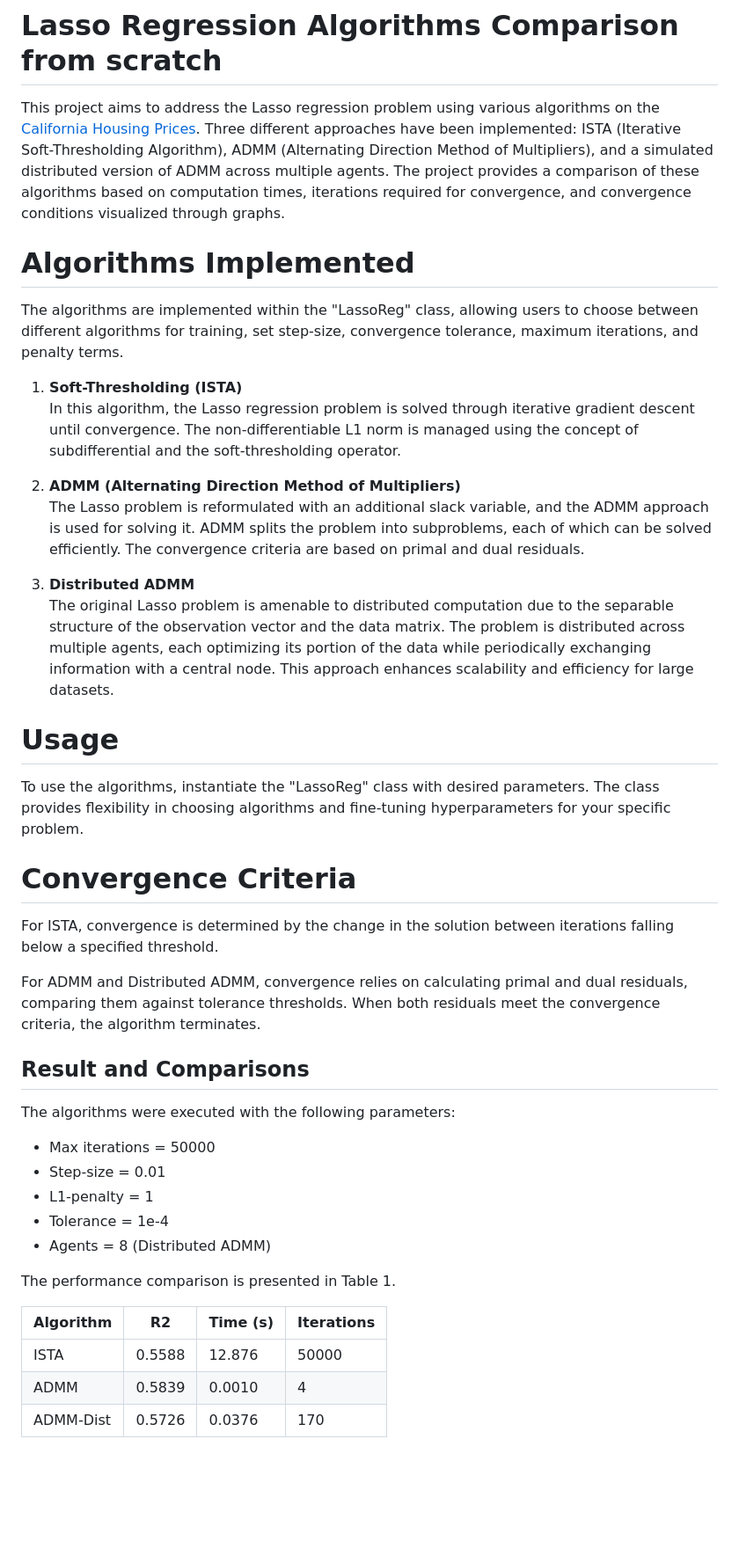
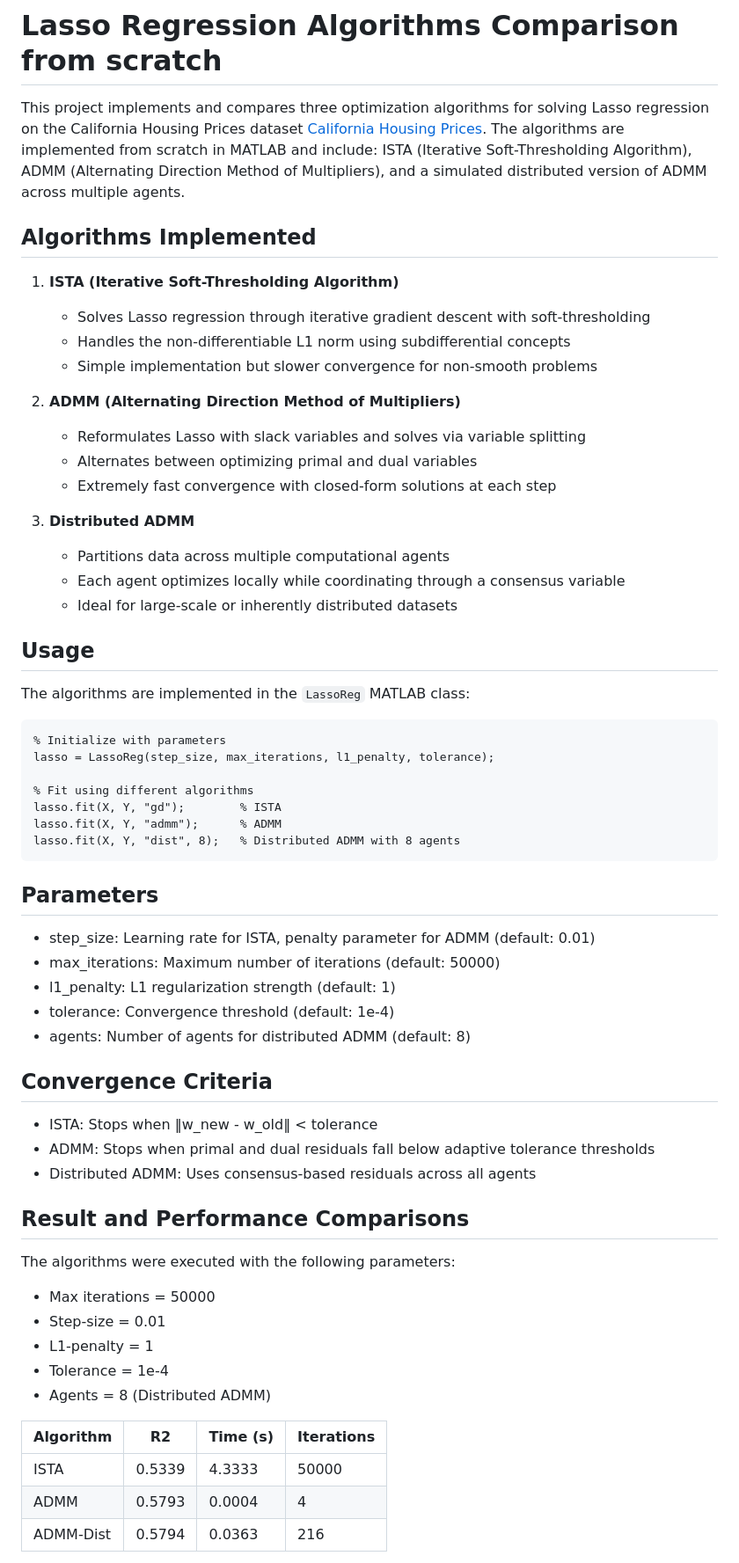
Before and after one commit to gianmarcoferri/Lasso-Alg-Comparison, a Markdown page: README.md, the part around the change printed below. Shown: that part at 88% size. Rendered like a GitHub page; blank space fills up the shorter version.

````diff
--- a/README.md
+++ b/README.md
@@ -1,28 +1,48 @@
 # Lasso Regression Algorithms Comparison from scratch
-This project aims to address the Lasso regression problem using various algorithms on the [California Housing Prices](https://www.kaggle.com/datasets/camnugent/california-housing-prices). Three different approaches have been implemented: ISTA (Iterative Soft-Thresholding Algorithm), ADMM (Alternating Direction Method of Multipliers), and a simulated distributed version of ADMM across multiple agents. The project provides a comparison of these algorithms based on computation times, iterations required for convergence, and convergence conditions visualized through graphs.
+This project implements and compares three optimization algorithms for solving Lasso regression on the California Housing Prices dataset [California Housing Prices](https://www.kaggle.com/datasets/camnugent/california-housing-prices). The algorithms are implemented from scratch in MATLAB and include: ISTA (Iterative Soft-Thresholding Algorithm), ADMM (Alternating Direction Method of Multipliers), and a simulated distributed version of ADMM across multiple agents.
 
-# Algorithms Implemented
-The algorithms are implemented within the "LassoReg" class, allowing users to choose between different algorithms for training, set step-size, convergence tolerance, maximum iterations, and penalty terms.
-
-1. **Soft-Thresholding (ISTA)**
-   In this algorithm, the Lasso regression problem is solved through iterative gradient descent until convergence. The non-differentiable L1 norm is managed using the concept of subdifferential and the soft-thresholding operator.
+## Algorithms Implemented
+1. **ISTA (Iterative Soft-Thresholding Algorithm)**
+   - Solves Lasso regression through iterative gradient descent with soft-thresholding
+   - Handles the non-differentiable L1 norm using subdifferential concepts
+   - Simple implementation but slower convergence for non-smooth problems
 
 2. **ADMM (Alternating Direction Method of Multipliers)**
-   The Lasso problem is reformulated with an additional slack variable, and the ADMM approach is used for solving it. ADMM splits the problem into subproblems, each of which can be solved efficiently. The convergence criteria are based on primal and dual residuals.
+    - Reformulates Lasso with slack variables and solves via variable splitting
+   - Alternates between optimizing primal and dual variables
+   - Extremely fast convergence with closed-form solutions at each step
 
 3. **Distributed ADMM**
-   The original Lasso problem is amenable to distributed computation due to the separable structure of the observation vector and the data matrix. The problem is distributed across multiple agents, each optimizing its portion of the data while periodically exchanging information with a central node. This approach enhances scalability and efficiency for large datasets.
+   - Partitions data across multiple computational agents
+   - Each agent optimizes locally while coordinating through a consensus variable
+   - Ideal for large-scale or inherently distributed datasets
 
-# Usage
-To use the algorithms, instantiate the "LassoReg" class with desired parameters. The class provides flexibility in choosing algorithms and fine-tuning hyperparameters for your specific problem.
+## Usage
+The algorithms are implemented in the `LassoReg` MATLAB class:
 
-# Convergence Criteria
-For ISTA, convergence is determined by the change in the solution between iterations falling below a specified threshold.
+```matlab
+% Initialize with parameters
+lasso = LassoReg(step_size, max_iterations, l1_penalty, tolerance);
 
-For ADMM and Distributed ADMM, convergence relies on calculating primal and dual residuals, comparing them against tolerance thresholds. When both residuals meet the convergence criteria, the algorithm terminates.
+% Fit using different algorithms
+lasso.fit(X, Y, "gd");        % ISTA
+lasso.fit(X, Y, "admm");      % ADMM
+lasso.fit(X, Y, "dist", 8);   % Distributed ADMM with 8 agents
+```
 
-## Result and Comparisons
+## Parameters
+- step_size: Learning rate for ISTA, penalty parameter for ADMM (default: 0.01)
+- max_iterations: Maximum number of iterations (default: 50000)
+- l1_penalty: L1 regularization strength (default: 1)
+- tolerance: Convergence threshold (default: 1e-4)
+- agents: Number of agents for distributed ADMM (default: 8)
 
+## Convergence Criteria
+- ISTA: Stops when ‖w_new - w_old‖ < tolerance
+- ADMM: Stops when primal and dual residuals fall below adaptive tolerance thresholds
+- Distributed ADMM: Uses consensus-based residuals across all agents
+
+## Result and Performance Comparisons
 The algorithms were executed with the following parameters:
 - Max iterations = 50000
 - Step-size = 0.01
@@ -30,11 +50,9 @@ The algorithms were executed with the following parameters:
 - Tolerance = 1e-4
 - Agents = 8 (Distributed ADMM)
 
-The performance comparison is presented in Table 1.
-
 | Algorithm  | R2     | Time (s) | Iterations |
 |------------|--------|----------|------------|
-| ISTA       | 0.5588 | 12.876   | 50000      |
-| ADMM       | 0.5839 | 0.0010   | 4          |
-| ADMM-Dist  | 0.5726 | 0.0376   | 170        |
+| ISTA       | 0.5339 | 4.3333   | 50000      |
+| ADMM       | 0.5793 | 0.0004   | 4          |
+| ADMM-Dist  | 0.5794 | 0.0363   | 216        |
 
````
Also changed, not shown: other parts of README.md (+5 -1 lines).
